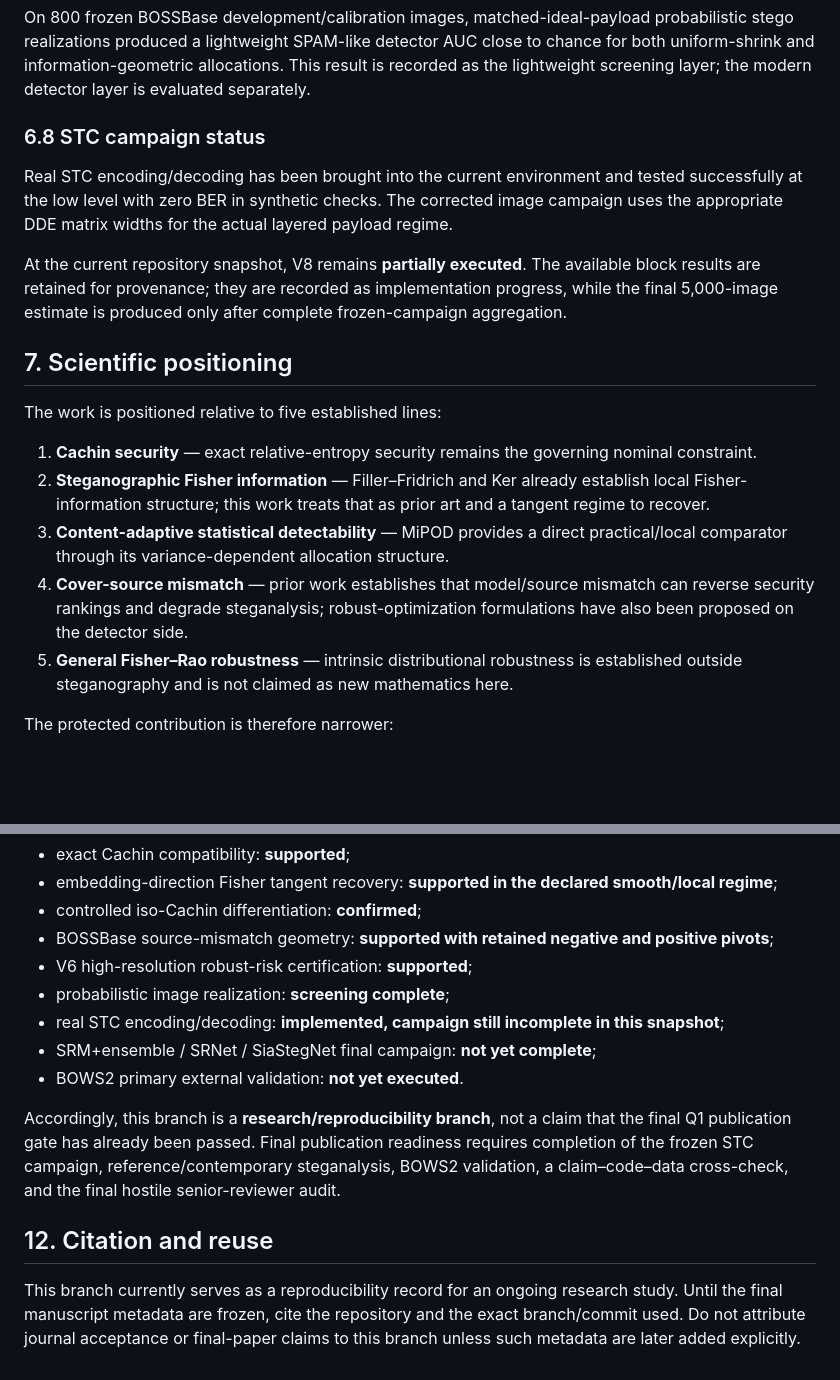
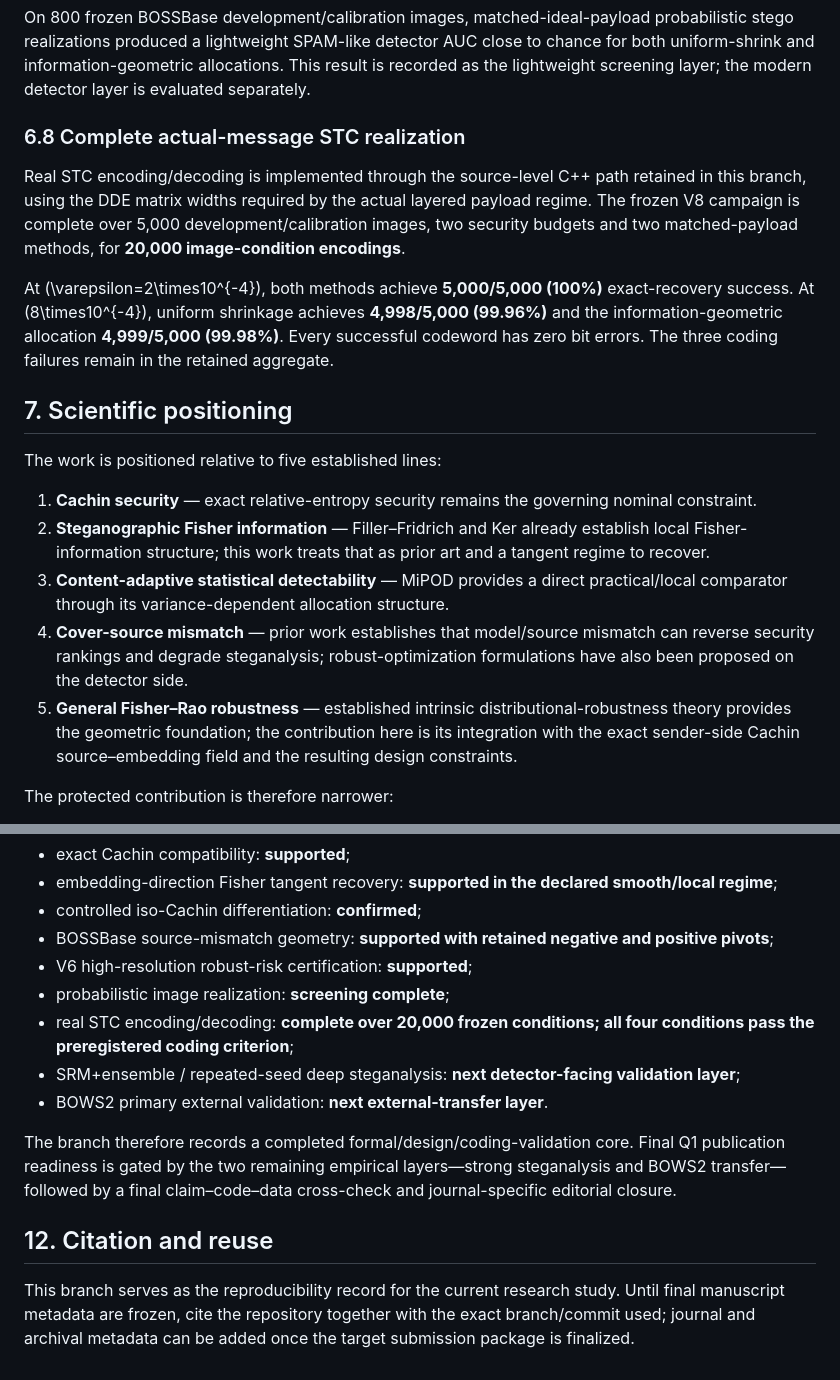
Before and after one commit to EkodeckStephane/IG-based-Generative-Steganography, a Markdown page: README.md, 2 parts joined by grey strips. Drawn GitHub-style; blank space fills up the shorter version.

Commit message:
Update README with complete V8 results and current evidence scope

```diff
--- a/README.md
+++ b/README.md
@@ -217,11 +217,11 @@ The corresponding same-payload dual analysis reduces certified worst-case robust
 
 On 800 frozen BOSSBase development/calibration images, matched-ideal-payload probabilistic stego realizations produced a lightweight SPAM-like detector AUC close to chance for both uniform-shrink and information-geometric allocations. This result is recorded as the lightweight screening layer; the modern detector layer is evaluated separately.
 
-### 6.8 STC campaign status
+### 6.8 Complete actual-message STC realization
 
-Real STC encoding/decoding has been brought into the current environment and tested successfully at the low level with zero BER in synthetic checks. The corrected image campaign uses the appropriate DDE matrix widths for the actual layered payload regime.
+Real STC encoding/decoding is implemented through the source-level C++ path retained in this branch, using the DDE matrix widths required by the actual layered payload regime. The frozen V8 campaign is complete over 5,000 development/calibration images, two security budgets and two matched-payload methods, for **20,000 image-condition encodings**.
 
-At the current repository snapshot, V8 remains **partially executed**. The available block results are retained for provenance; they are recorded as implementation progress, while the final 5,000-image estimate is produced only after complete frozen-campaign aggregation.
+At \(\varepsilon=2\times10^{-4}\), both methods achieve **5,000/5,000 (100%)** exact-recovery success. At \(8\times10^{-4}\), uniform shrinkage achieves **4,998/5,000 (99.96%)** and the information-geometric allocation **4,999/5,000 (99.98%)**. Every successful codeword has zero bit errors. The three coding failures remain in the retained aggregate.
 
 ## 7. Scientific positioning
 
@@ -231,7 +231,7 @@ The work is positioned relative to five established lines:
 2. **Steganographic Fisher information** — Filler–Fridrich and Ker already establish local Fisher-information structure; this work treats that as prior art and a tangent regime to recover.
 3. **Content-adaptive statistical detectability** — MiPOD provides a direct practical/local comparator through its variance-dependent allocation structure.
 4. **Cover-source mismatch** — prior work establishes that model/source mismatch can reverse security rankings and degrade steganalysis; robust-optimization formulations have also been proposed on the detector side.
-5. **General Fisher–Rao robustness** — intrinsic distributional robustness is established outside steganography and is not claimed as new mathematics here.
+5. **General Fisher–Rao robustness** — established intrinsic distributional-robustness theory provides the geometric foundation; the contribution here is its integration with the exact sender-side Cachin source–embedding field and the resulting design constraints.
 
 The protected contribution is therefore narrower:
 
@@ -351,12 +351,12 @@ Current status at this snapshot:
 - BOSSBase source-mismatch geometry: **supported with retained negative and positive pivots**;
 - V6 high-resolution robust-risk certification: **supported**;
 - probabilistic image realization: **screening complete**;
-- real STC encoding/decoding: **implemented, campaign still incomplete in this snapshot**;
-- SRM+ensemble / SRNet / SiaStegNet final campaign: **not yet complete**;
-- BOWS2 primary external validation: **not yet executed**.
+- real STC encoding/decoding: **complete over 20,000 frozen conditions; all four conditions pass the preregistered coding criterion**;
+- SRM+ensemble / repeated-seed deep steganalysis: **next detector-facing validation layer**;
+- BOWS2 primary external validation: **next external-transfer layer**.
 
-Accordingly, this branch is a **research/reproducibility branch**, not a claim that the final Q1 publication gate has already been passed. Final publication readiness requires completion of the frozen STC campaign, reference/contemporary steganalysis, BOWS2 validation, a claim–code–data cross-check, and the final hostile senior-reviewer audit.
+The branch therefore records a completed formal/design/coding-validation core. Final Q1 publication readiness is gated by the two remaining empirical layers—strong steganalysis and BOWS2 transfer—followed by a final claim–code–data cross-check and journal-specific editorial closure.
 
 ## 12. Citation and reuse
 
-This branch currently serves as a reproducibility record for an ongoing research study. Until the final manuscript metadata are frozen, cite the repository and the exact branch/commit used. Do not attribute journal acceptance or final-paper claims to this branch unless such metadata are later added explicitly.
+This branch serves as the reproducibility record for the current research study. Until final manuscript metadata are frozen, cite the repository together with the exact branch/commit used; journal and archival metadata can be added once the target submission package is finalized.
```
